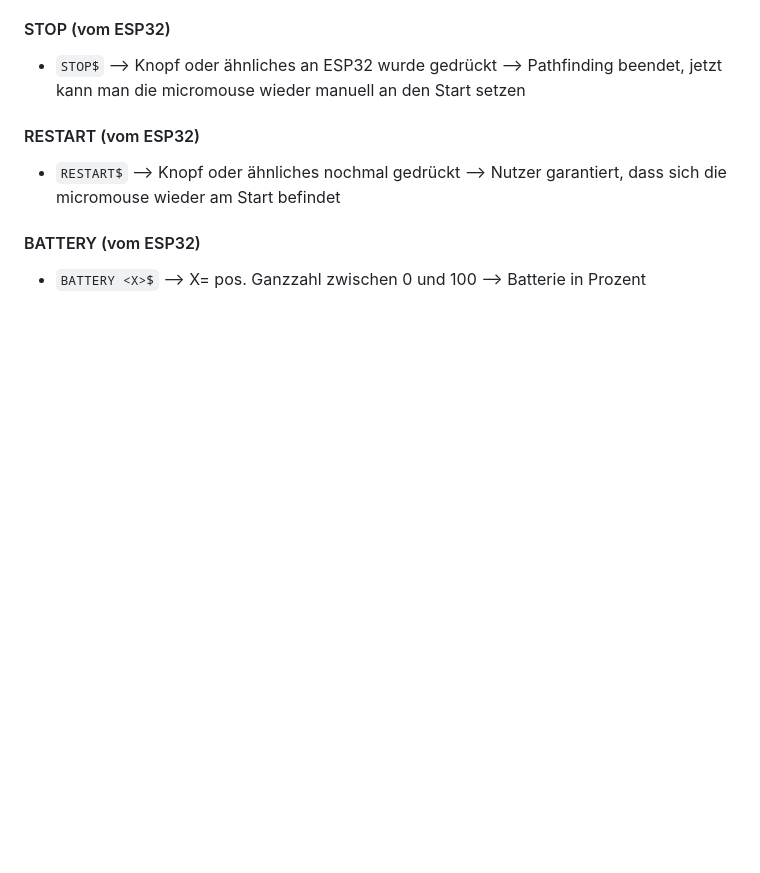
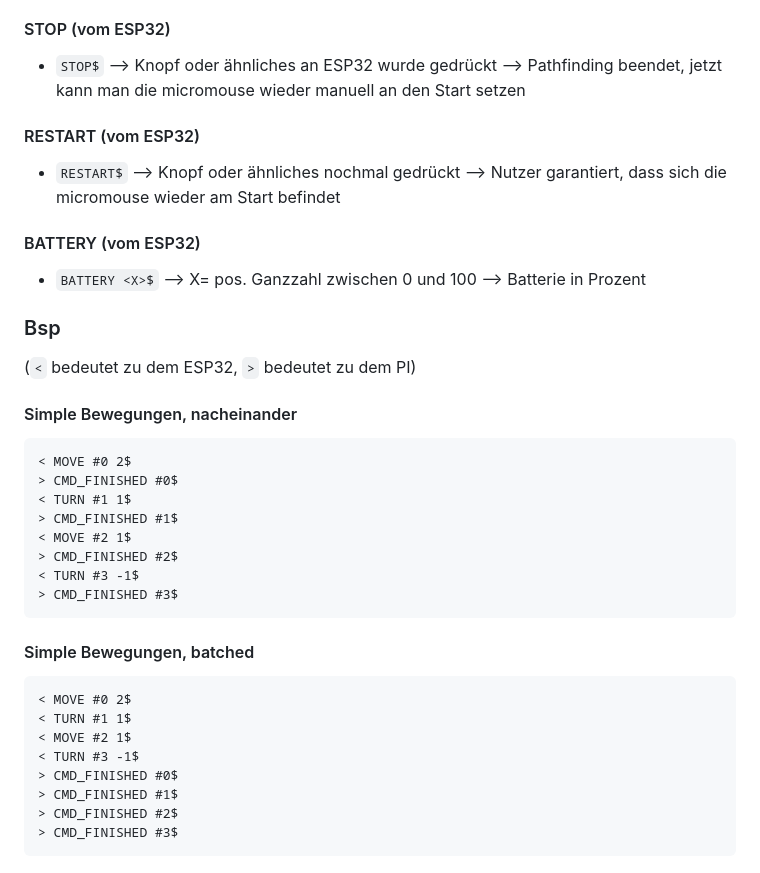
Before and after one commit to al83012/Informatik-Q12---Micromouse, a Markdown page: Communication-ESP_PI.md, the part around the change. Rendered like a GitHub page; blank space fills up the shorter version.

Commit message:
Update Communication-ESP_PI.md
Added 2 examples

````diff
--- a/Communication-ESP_PI.md
+++ b/Communication-ESP_PI.md
@@ -100,3 +100,33 @@ ESP32
 
 #### BATTERY (vom ESP32)
 - `BATTERY <X>$` --> X= pos. Ganzzahl zwischen 0 und 100 --> Batterie in Prozent
+
+### Bsp
+
+(`<` bedeutet zu dem ESP32, `>` bedeutet zu dem PI)
+
+#### Simple Bewegungen, nacheinander
+
+```msgs
+< MOVE #0 2$
+> CMD_FINISHED #0$
+< TURN #1 1$
+> CMD_FINISHED #1$
+< MOVE #2 1$
+> CMD_FINISHED #2$
+< TURN #3 -1$
+> CMD_FINISHED #3$
+```
+
+#### Simple Bewegungen, batched
+
+```msgs
+< MOVE #0 2$
+< TURN #1 1$
+< MOVE #2 1$
+< TURN #3 -1$
+> CMD_FINISHED #0$
+> CMD_FINISHED #1$
+> CMD_FINISHED #2$
+> CMD_FINISHED #3$
+```
````
